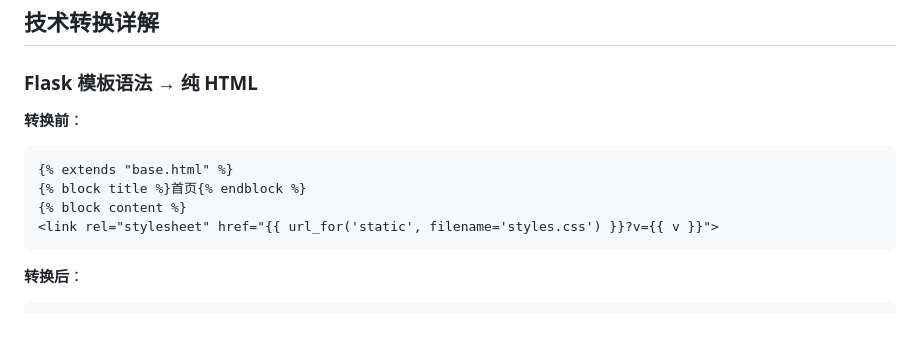
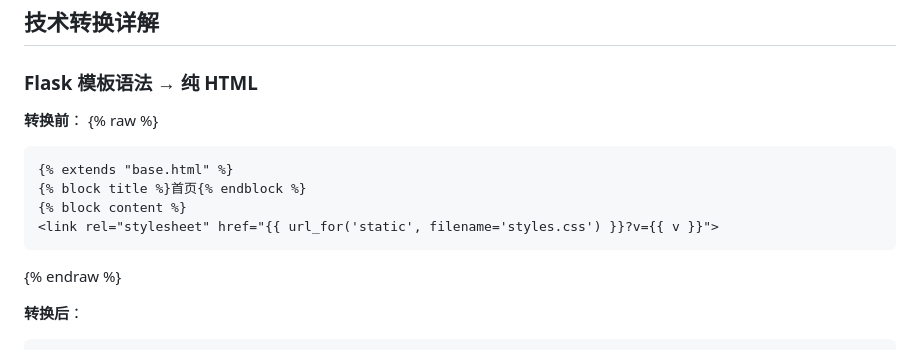
Before and after one commit to yanzhuchen0901/yanzhuchen0901.gtihub.io, a Markdown page: MIGRATION.md, the part around the change. Rendered like a GitHub page; blank space fills up the shorter version.

Commit message:
Wrap Jinja template blocks with raw/endraw to avoid Liquid parsing

````diff
--- a/MIGRATION.md
+++ b/MIGRATION.md
@@ -35,12 +35,14 @@
 
 ### Flask 模板语法 → 纯 HTML
 **转换前**：
+{% raw %}
 ```html
 {% extends "base.html" %}
 {% block title %}首页{% endblock %}
 {% block content %}
 <link rel="stylesheet" href="{{ url_for('static', filename='styles.css') }}?v={{ v }}">
 ```
+{% endraw %}
 
 **转换后**：
 ```html
````
